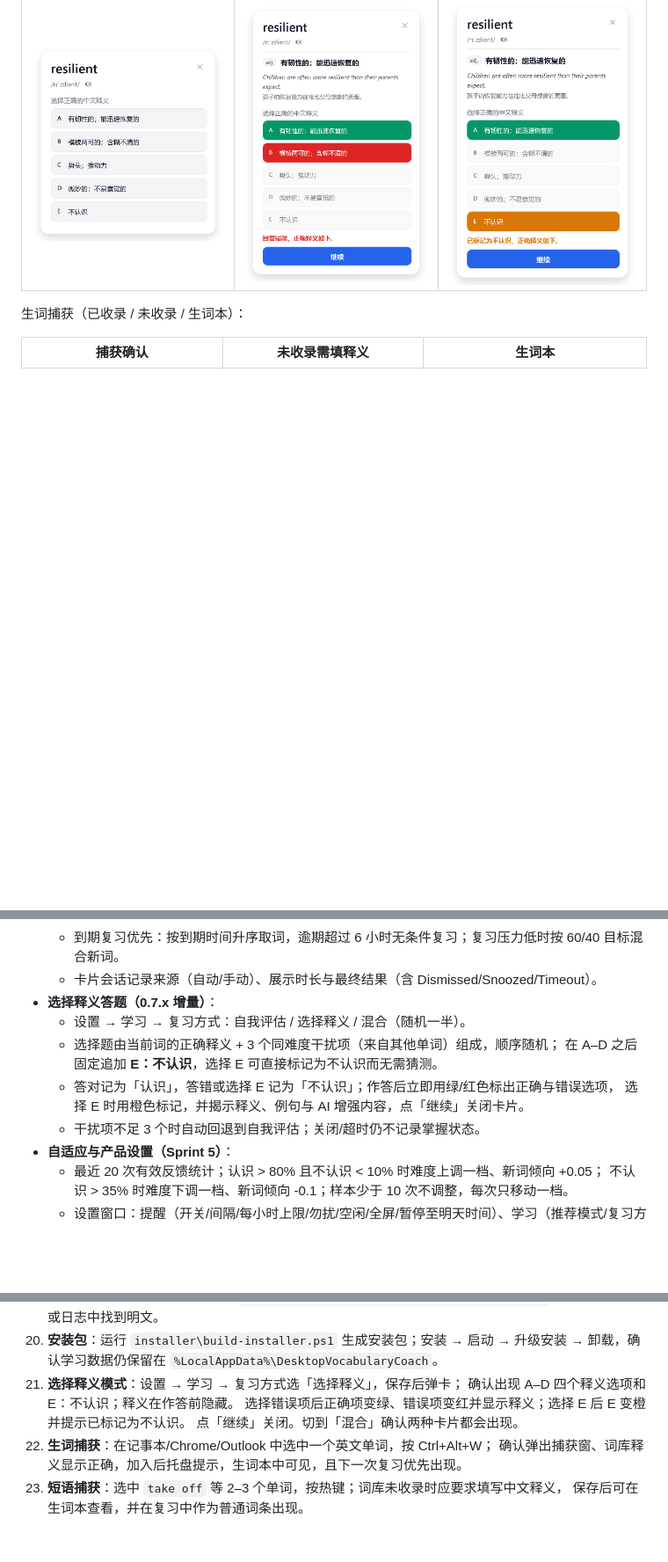
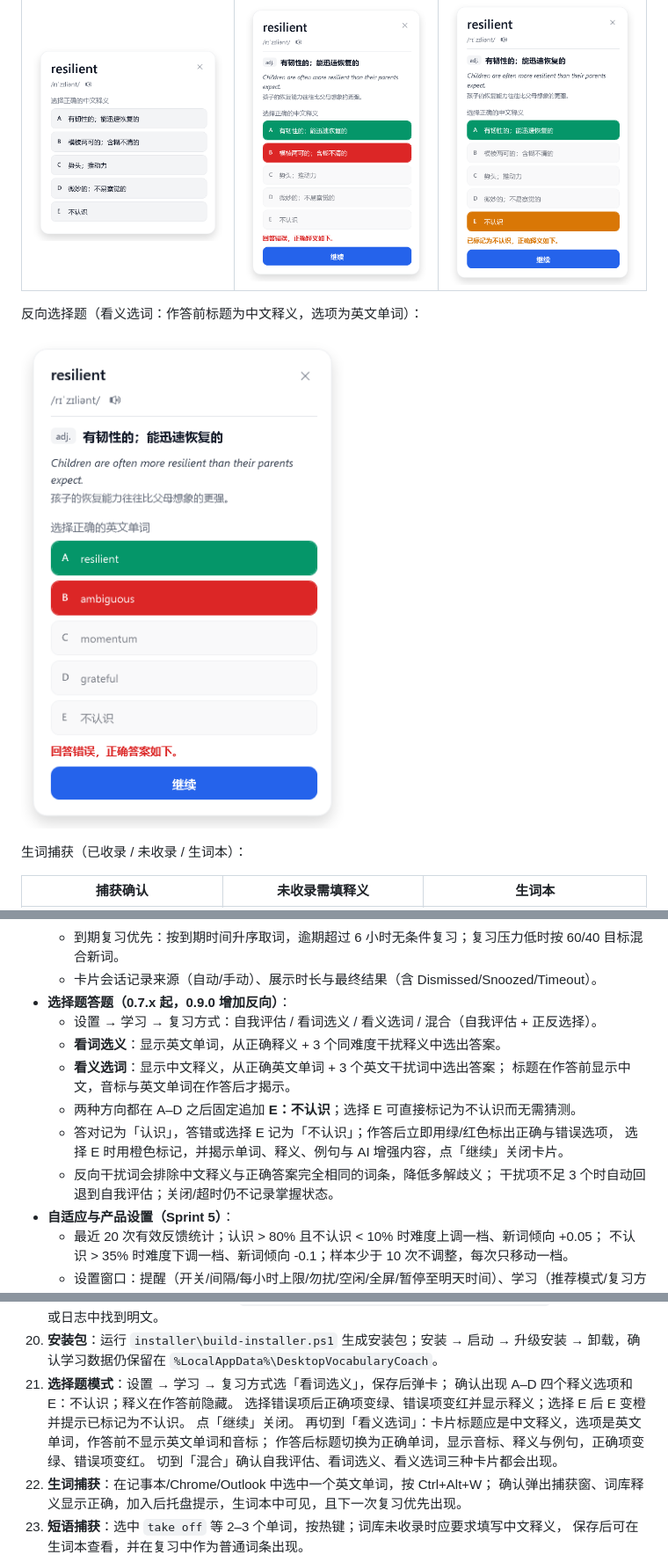
Before and after one commit to zhaoxiaozhao/desktop-vocabulary-coach, a Markdown page: README.md, 3 parts joined by grey strips. Shown at 88% size. Rendered like a GitHub page; pictures changed too: docs/assets/sprint9-reverse.png (added); blank space fills up the shorter version.

Commit message:
feat: add reverse quiz (Chinese prompt, English choices)

```diff
--- a/README.md
+++ b/README.md
@@ -50,6 +50,10 @@ Sprint 6 界面（离屏渲染自真实 XAML）：
 | 题目 | 答错反馈 | E：不认识 |
 | --- | --- | --- |
 | ![选择题](docs/assets/sprint7-quiz.png) | ![答错](docs/assets/sprint7-quiz-answered.png) | ![不认识](docs/assets/sprint7-quiz-unknown.png) |
+
+反向选择题（看义选词：作答前标题为中文释义，选项为英文单词）：
+
+![反向选择题](docs/assets/sprint9-reverse.png)
 
 生词捕获（已收录 / 未收录 / 生词本）：
 
@@ -151,13 +155,16 @@ powershell -ExecutionPolicy Bypass -File tools\deploy-site.ps1
   - 关闭、超时、稍后提醒只记录学习会话，不更新掌握状态，也不写复习日志。
   - 到期复习优先：按到期时间升序取词，逾期超过 6 小时无条件复习；复习压力低时按 60/40 目标混合新词。
   - 卡片会话记录来源（自动/手动）、展示时长与最终结果（含 Dismissed/Snoozed/Timeout）。
-- **选择释义答题（0.7.x 增量）**：
-  - 设置 → 学习 → 复习方式：自我评估 / 选择释义 / 混合（随机一半）。
-  - 选择题由当前词的正确释义 + 3 个同难度干扰项（来自其他单词）组成，顺序随机；
-    在 A–D 之后固定追加 **E：不认识**，选择 E 可直接标记为不认识而无需猜测。
+- **选择题答题（0.7.x 起，0.9.0 增加反向）**：
+  - 设置 → 学习 → 复习方式：自我评估 / 看词选义 / 看义选词 / 混合（自我评估 + 正反选择）。
+  - **看词选义**：显示英文单词，从正确释义 + 3 个同难度干扰释义中选出答案。
+  - **看义选词**：显示中文释义，从正确英文单词 + 3 个英文干扰词中选出答案；
+    标题在作答前显示中文，音标与英文单词在作答后才揭示。
+  - 两种方向都在 A–D 之后固定追加 **E：不认识**；选择 E 可直接标记为不认识而无需猜测。
   - 答对记为「认识」，答错或选择 E 记为「不认识」；作答后立即用绿/红色标出正确与错误选项，
-    选择 E 时用橙色标记，并揭示释义、例句与 AI 增强内容，点「继续」关闭卡片。
-  - 干扰项不足 3 个时自动回退到自我评估；关闭/超时仍不记录掌握状态。
+    选择 E 时用橙色标记，并揭示单词、释义、例句与 AI 增强内容，点「继续」关闭卡片。
+  - 反向干扰词会排除中文释义与正确答案完全相同的词条，降低多解歧义；
+    干扰项不足 3 个时自动回退到自我评估；关闭/超时仍不记录掌握状态。
 - **自适应与产品设置（Sprint 5）**：
   - 最近 20 次有效反馈统计；认识 > 80% 且不认识 < 10% 时难度上调一档、新词倾向 +0.05；
     不认识 > 35% 时难度下调一档、新词倾向 -0.1；样本少于 10 次不调整，每次只移动一档。
@@ -415,10 +422,13 @@ DPI/多屏：进程使用 PerMonitorV2；卡片按鼠标所在屏幕工作区定
     不应能在配置或日志中找到明文。
 20. **安装包**：运行 `installer\build-installer.ps1` 生成安装包；安装 → 启动 → 升级安装 →
     卸载，确认学习数据仍保留在 `%LocalAppData%\DesktopVocabularyCoach`。
-21. **选择释义模式**：设置 → 学习 → 复习方式选「选择释义」，保存后弹卡；
+21. **选择题模式**：设置 → 学习 → 复习方式选「看词选义」，保存后弹卡；
     确认出现 A–D 四个释义选项和 E：不认识；释义在作答前隐藏。
     选择错误项后正确项变绿、错误项变红并显示释义；选择 E 后 E 变橙并提示已标记为不认识。
-    点「继续」关闭。切到「混合」确认两种卡片都会出现。
+    点「继续」关闭。
+    再切到「看义选词」：卡片标题应是中文释义，选项是英文单词，作答前不显示英文单词和音标；
+    作答后标题切换为正确单词，显示音标、释义与例句，正确项变绿、错误项变红。
+    切到「混合」确认自我评估、看词选义、看义选词三种卡片都会出现。
 22. **生词捕获**：在记事本/Chrome/Outlook 中选中一个英文单词，按 Ctrl+Alt+W；
     确认弹出捕获窗、词库释义显示正确，加入后托盘提示，生词本中可见，且下一次复习优先出现。
 23. **短语捕获**：选中 `take off` 等 2–3 个单词，按热键；词库未收录时应要求填写中文释义，
```
Also changed, not shown: other parts of README.md (+3 -3 lines), docs/ROADMAP.md (+5 -2 lines), site/assets/app-firstrun.png (added), site/assets/app-reverse.png (added), 13 other files.
